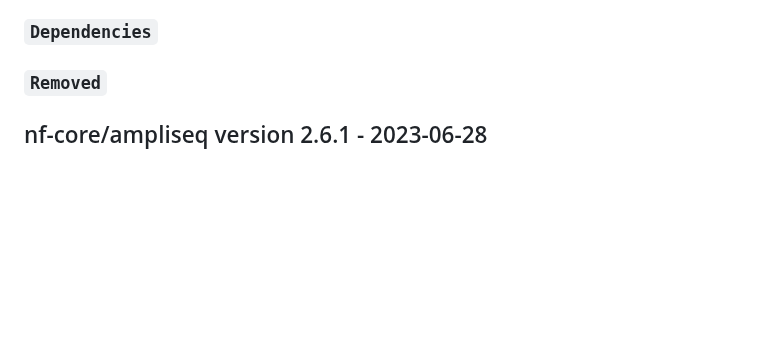
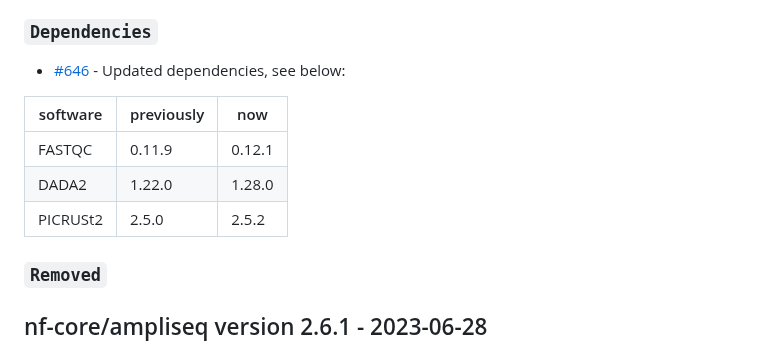
Before and after one commit to nf-core/ampliseq, a Markdown page: CHANGELOG.md, the part around the change. Drawn GitHub-style; blank space fills up the shorter version.

Commit message:
update CHANGELOG

```diff
--- a/CHANGELOG.md
+++ b/CHANGELOG.md
@@ -39,6 +39,14 @@ and this project adheres to [Semantic Versioning](https://semver.org/spec/v2.0.0
 - [#643](https://github.com/nf-core/ampliseq/pull/643) - Fix using `--skip_dada_addspecies` without `--dada_ref_tax_custom_sp` which was broken in 2.6.0 & 2.6.1
 
 ### `Dependencies`
+
+- [#646](https://github.com/nf-core/ampliseq/pull/646) - Updated dependencies, see below:
+
+| software | previously | now    |
+| -------- | ---------- | ------ |
+| FASTQC   | 0.11.9     | 0.12.1 |
+| DADA2    | 1.22.0     | 1.28.0 |
+| PICRUSt2 | 2.5.0      | 2.5.2  |
 
 ### `Removed`
 
```
